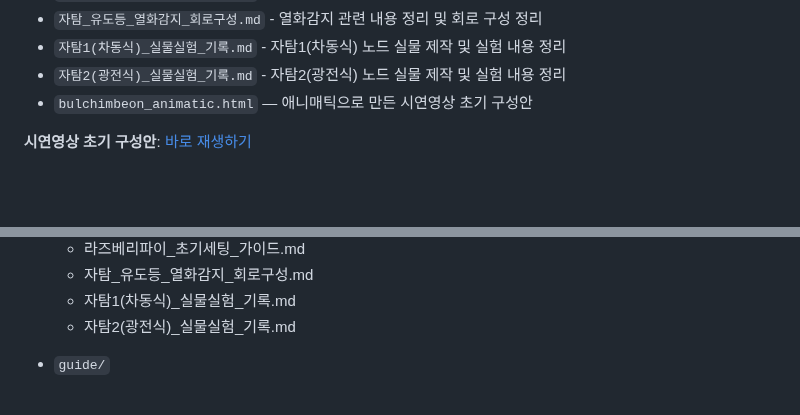
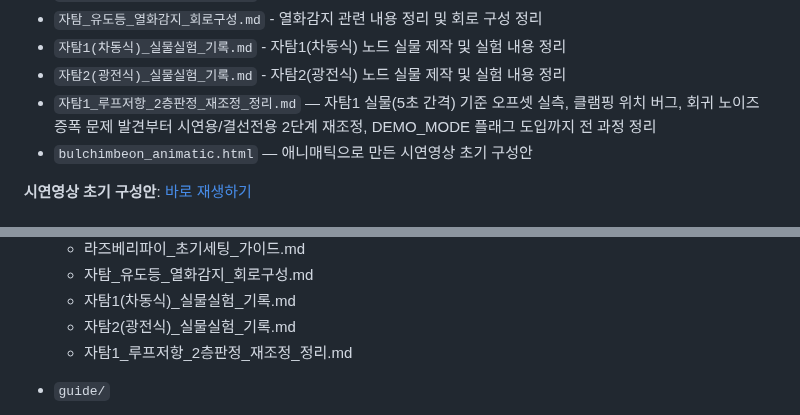
Before and after one commit to Billiardchalktheif/2026ESWContest_free_bulchimbeon, a Markdown page: README.md, 2 parts joined by grey strips. Rendered like a GitHub page; blank space fills up the shorter version.

```diff
--- a/README.md
+++ b/README.md
@@ -25,6 +25,7 @@
 - `자탐_유도등_열화감지_회로구성.md` - 열화감지 관련 내용 정리 및 회로 구성 정리
 - `자탐1(차동식)_실물실험_기록.md` - 자탐1(차동식) 노드 실물 제작 및 실험 내용 정리
 - `자탐2(광전식)_실물실험_기록.md` - 자탐2(광전식) 노드 실물 제작 및 실험 내용 정리
+- `자탐1_루프저항_2층판정_재조정_정리.md` — 자탐1 실물(5초 간격) 기준 오프셋 실측, 클램핑 위치 버그, 회귀 노이즈 증폭 문제 발견부터 시연용/결선전용 2단계 재조정, DEMO_MODE 플래그 도입까지 전 과정 정리
 - `bulchimbeon_animatic.html` — 애니매틱으로 만든 시연영상 초기 구성안
 
 **시연영상 초기 구성안**: [바로 재생하기](https://billiardchalktheif.github.io/2026ESWContest_free_bulchimbeon/docs/bulchimbeon_animatic.html)
@@ -206,6 +207,7 @@
   - 자탐_유도등_열화감지_회로구성.md
   - 자탐1(차동식)_실물실험_기록.md
   - 자탐2(광전식)_실물실험_기록.md
+  - 자탐1_루프저항_2층판정_재조정_정리.md
 
 - `guide/`
   - 테스트베드_조립가이드.md
```
Also changed, not shown: docs/자탐1_루프저항_2층판정_재조정_정리.md (added, +115 -0 lines).
